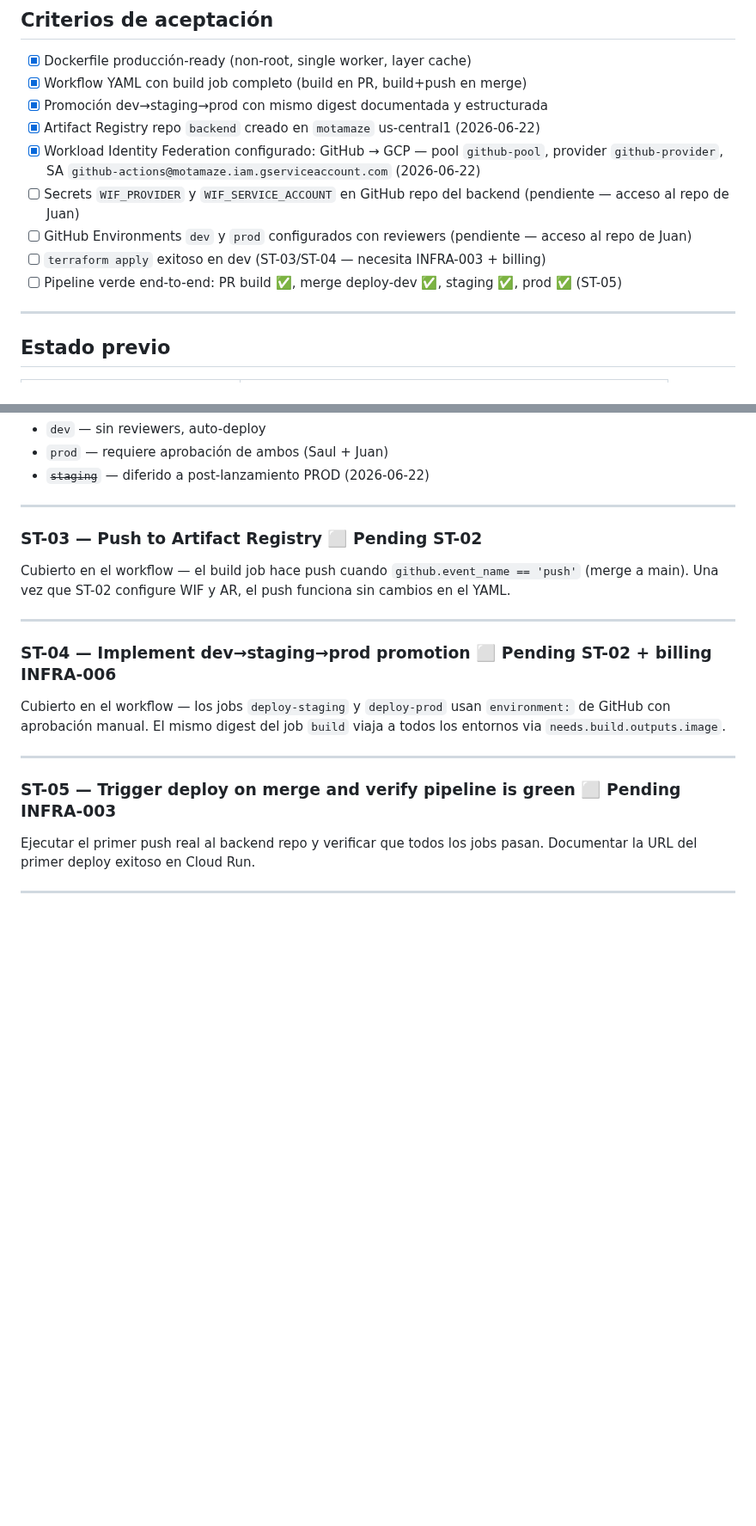
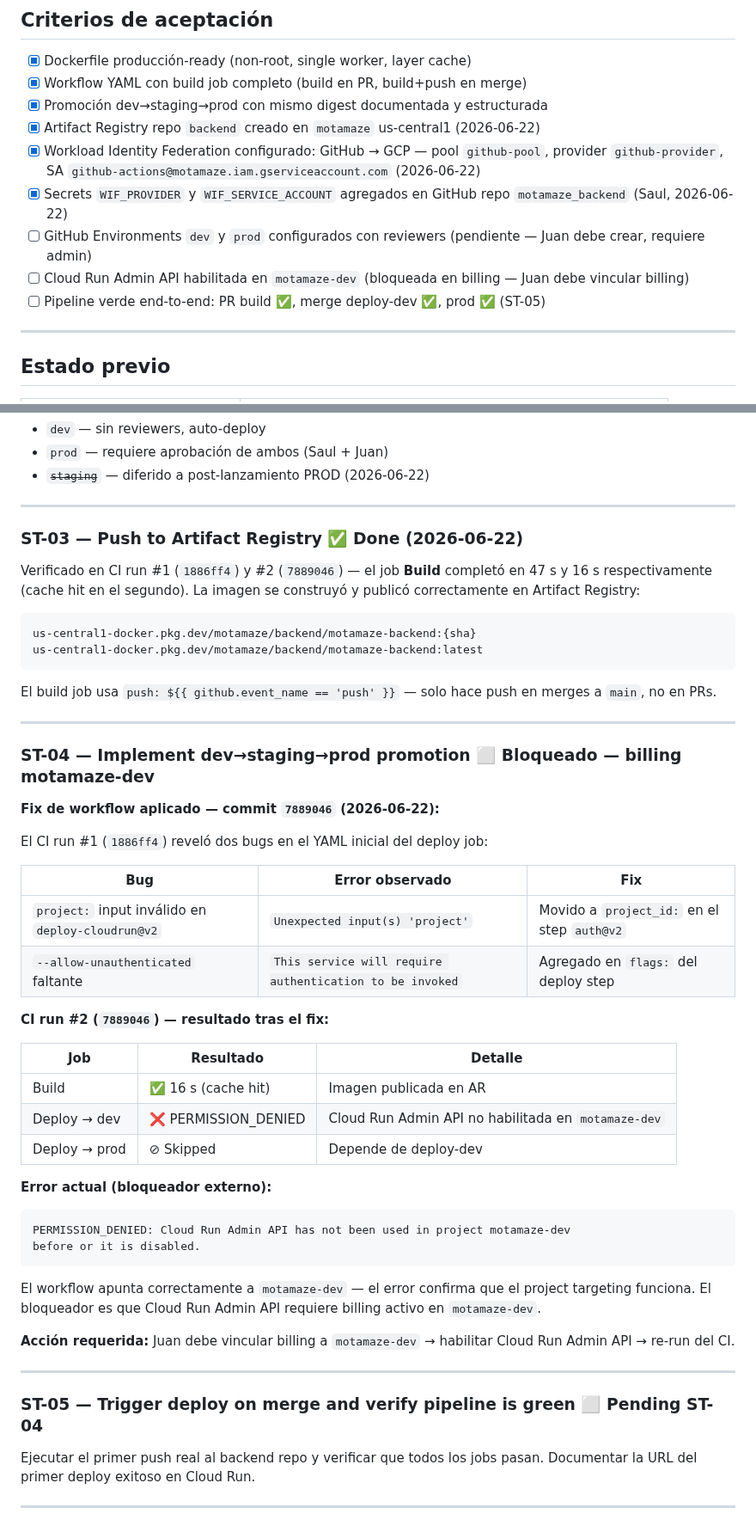
Before and after one commit to juanmosqueda-ingeniouscruciblestudios/motamaze_backend, a Markdown page: changelogs/CI-001-cicd-github-actions.md, 2 parts joined by grey strips. Shown at 86% size. GitHub-like rendering; blank space fills up the shorter version.

Commit message:
CI-001 ST-03+04: changelog actualizado — ST-03 ✅ AR push verificado, ST-04 bug fix documentado, bloqueador billing motamaze-dev
Co-Authored-By: Claude Sonnet 4.6 <noreply@anthropic.com>

````diff
--- a/changelogs/CI-001-cicd-github-actions.md
+++ b/changelogs/CI-001-cicd-github-actions.md
@@ -45,10 +45,10 @@ El `latest` apunta siempre al último merge a `main`. Los deploys usan el SHA pa
 - [x] Promoción dev→staging→prod con mismo digest documentada y estructurada
 - [x] Artifact Registry repo `backend` creado en `motamaze` us-central1 (2026-06-22)
 - [x] Workload Identity Federation configurado: GitHub → GCP — pool `github-pool`, provider `github-provider`, SA `github-actions@motamaze.iam.gserviceaccount.com` (2026-06-22)
-- [ ] Secrets `WIF_PROVIDER` y `WIF_SERVICE_ACCOUNT` en GitHub repo del backend (pendiente — acceso al repo de Juan)
-- [ ] GitHub Environments `dev` y `prod` configurados con reviewers (pendiente — acceso al repo de Juan)
-- [ ] `terraform apply` exitoso en dev (ST-03/ST-04 — necesita INFRA-003 + billing)
-- [ ] Pipeline verde end-to-end: PR build ✅, merge deploy-dev ✅, staging ✅, prod ✅ (ST-05)
+- [x] Secrets `WIF_PROVIDER` y `WIF_SERVICE_ACCOUNT` agregados en GitHub repo `motamaze_backend` (Saul, 2026-06-22)
+- [ ] GitHub Environments `dev` y `prod` configurados con reviewers (pendiente — Juan debe crear, requiere admin)
+- [ ] Cloud Run Admin API habilitada en `motamaze-dev` (bloqueada en billing — Juan debe vincular billing)
+- [ ] Pipeline verde end-to-end: PR build ✅, merge deploy-dev ✅, prod ✅ (ST-05)
 
 ---
 
@@ -217,19 +220,51 @@ WIF_SERVICE_ACCOUNT = github-actions@motamaze.iam.gserviceaccount.com
 
 ---
 
-### ST-03 — Push to Artifact Registry ⬜ Pending ST-02
+### ST-03 — Push to Artifact Registry ✅ Done (2026-06-22)
 
-Cubierto en el workflow — el build job hace push cuando `github.event_name == 'push'` (merge a main). Una vez que ST-02 configure WIF y AR, el push funciona sin cambios en el YAML.
+Verificado en CI run #1 (`1886ff4`) y #2 (`7889046`) — el job **Build** completó en 47 s y 16 s respectivamente (cache hit en el segundo). La imagen se construyó y publicó correctamente en Artifact Registry:
+
+```
+us-central1-docker.pkg.dev/motamaze/backend/motamaze-backend:{sha}
+us-central1-docker.pkg.dev/motamaze/backend/motamaze-backend:latest
+```
+
+El build job usa `push: ${{ github.event_name == 'push' }}` — solo hace push en merges a `main`, no en PRs.
 
 ---
 
-### ST-04 — Implement dev→staging→prod promotion ⬜ Pending ST-02 + billing INFRA-006
+### ST-04 — Implement dev→staging→prod promotion ⬜ Bloqueado — billing motamaze-dev
 
-Cubierto en el workflow — los jobs `deploy-staging` y `deploy-prod` usan `environment:` de GitHub con aprobación manual. El mismo digest del job `build` viaja a todos los entornos via `needs.build.outputs.image`.
+**Fix de workflow aplicado — commit `7889046` (2026-06-22):**
+
+El CI run #1 (`1886ff4`) reveló dos bugs en el YAML inicial del deploy job:
+
+| Bug | Error observado | Fix |
+|---|---|---|
+| `project:` input inválido en `deploy-cloudrun@v2` | `Unexpected input(s) 'project'` | Movido a `project_id:` en el step `auth@v2` |
+| `--allow-unauthenticated` faltante | `This service will require authentication to be invoked` | Agregado en `flags:` del deploy step |
+
+**CI run #2 (`7889046`) — resultado tras el fix:**
+
+| Job | Resultado | Detalle |
+|---|---|---|
+| Build | ✅ 16 s (cache hit) | Imagen publicada en AR |
+| Deploy → dev | ❌ PERMISSION_DENIED | Cloud Run Admin API no habilitada en `motamaze-dev` |
+| Deploy → prod | ⊘ Skipped | Depende de deploy-dev |
+
+**Error actual (bloqueador externo):**
+```
+PERMISSION_DENIED: Cloud Run Admin API has not been used in project motamaze-dev
+before or it is disabled.
+```
+
+El workflow apunta correctamente a `motamaze-dev` — el error confirma que el project targeting funciona. El bloqueador es que Cloud Run Admin API requiere billing activo en `motamaze-dev`.
+
+**Acción requerida:** Juan debe vincular billing a `motamaze-dev` → habilitar Cloud Run Admin API → re-run del CI.
 
 ---
 
-### ST-05 — Trigger deploy on merge and verify pipeline is green ⬜ Pending INFRA-003
+### ST-05 — Trigger deploy on merge and verify pipeline is green ⬜ Pending ST-04
 
 Ejecutar el primer push real al backend repo y verificar que todos los jobs pasan. Documentar la URL del primer deploy exitoso en Cloud Run.
 
````
Also changed, not shown: other parts of changelogs/CI-001-cicd-github-actions.md (+9 -3 lines).
